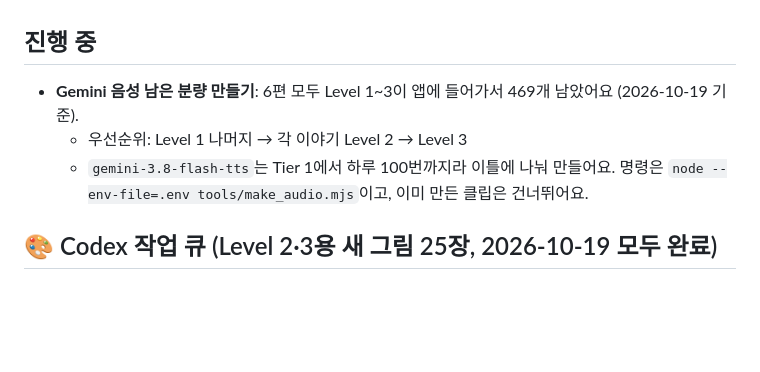
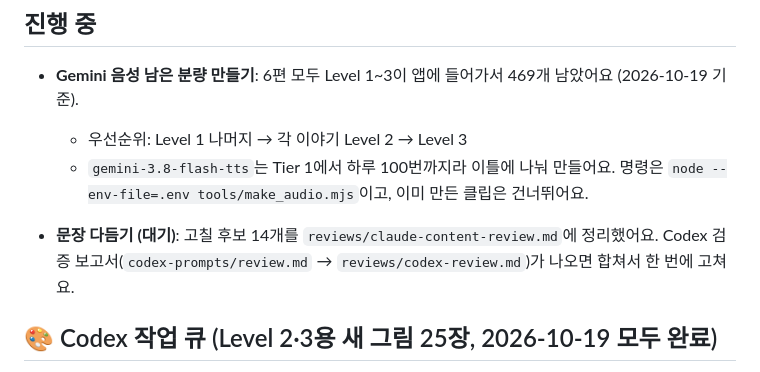
Before and after one commit to salgoo100/book-reading, a Markdown page: PARKING_LOT.md, the part around the change. Rendered like a GitHub page; blank space fills up the shorter version.

Commit message:
Record content review candidates for later fixes
Co-Authored-By: Claude Opus 5.5 <noreply@anthropic.com>

```diff
--- a/PARKING_LOT.md
+++ b/PARKING_LOT.md
@@ -6,6 +6,8 @@
 - **Gemini 음성 남은 분량 만들기**: 6편 모두 Level 1~3이 앱에 들어가서 469개 남았어요 (2026-10-19 기준).
   - 우선순위: Level 1 나머지 → 각 이야기 Level 2 → Level 3
   - `gemini-3.8-flash-tts`는 Tier 1에서 하루 100번까지라 이틀에 나눠 만들어요. 명령은 `node --env-file=.env tools/make_audio.mjs`이고, 이미 만든 클립은 건너뛰어요.
+
+- **문장 다듬기 (대기)**: 고칠 후보 14개를 `reviews/claude-content-review.md`에 정리했어요. Codex 검증 보고서(`codex-prompts/review.md` → `reviews/codex-review.md`)가 나오면 합쳐서 한 번에 고쳐요.
 
 ## 🎨 Codex 작업 큐 (Level 2·3용 새 그림 25장, 2026-10-19 모두 완료)
 PowerShell, 프로젝트 폴더에서 한 줄씩 실행해요. 동시에 여러 개를 돌려도 돼요. 이야기마다 폴더가 달라서 겹치지 않아요.
```
Also changed, not shown: reviews/claude-content-review.md (added, +38 -0 lines).
